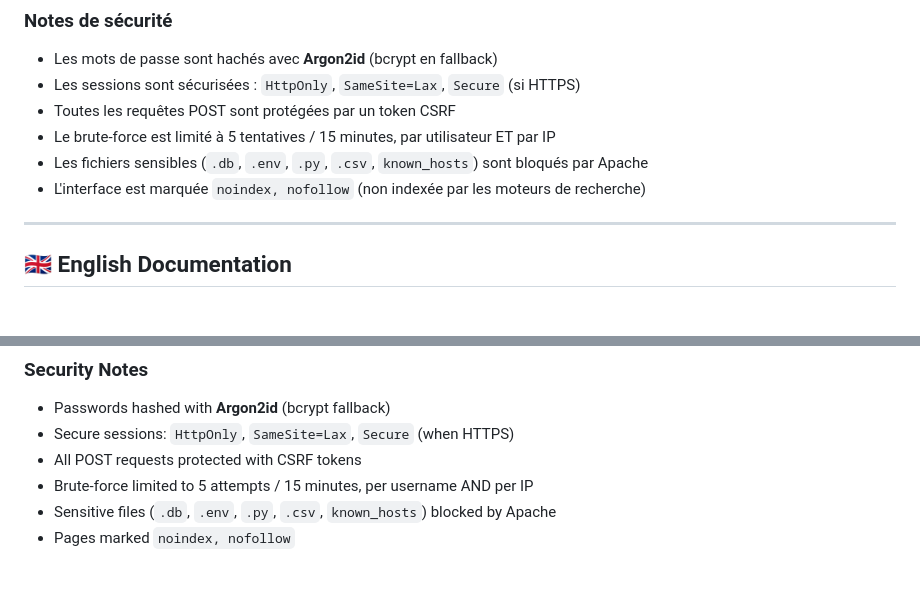
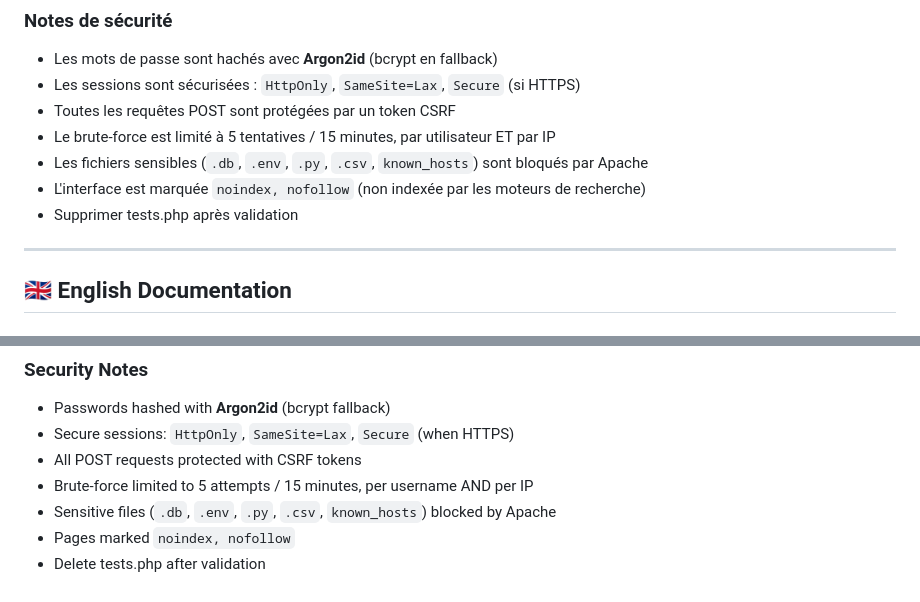
Before and after one commit to Bagu/Asterisk-Call-Journal, a Markdown page: README.md, 2 parts joined by grey strips. Drawn GitHub-style.

Commit message:
Add note to delete tests.php after validation

```diff
--- a/README.md
+++ b/README.md
@@ -166,6 +166,7 @@ php manage_users.php list
 - Le brute-force est limité à 5 tentatives / 15 minutes, par utilisateur ET par IP
 - Les fichiers sensibles (`.db`, `.env`, `.py`, `.csv`, `known_hosts`) sont bloqués par Apache
 - L'interface est marquée `noindex, nofollow` (non indexée par les moteurs de recherche)
+- Supprimer tests.php après validation
 
 ---
 
@@ -304,3 +305,4 @@ php manage_users.php list
 - Brute-force limited to 5 attempts / 15 minutes, per username AND per IP
 - Sensitive files (`.db`, `.env`, `.py`, `.csv`, `known_hosts`) blocked by Apache
 - Pages marked `noindex, nofollow`
+- Delete tests.php after validation
```
